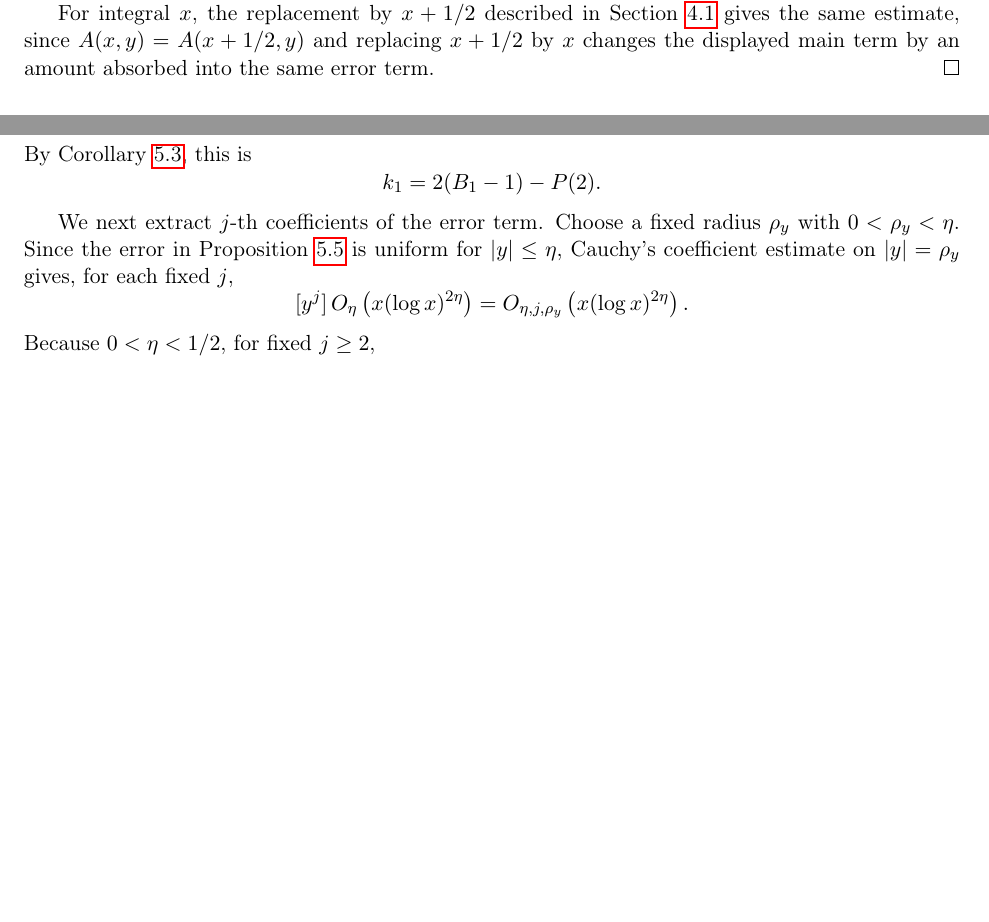
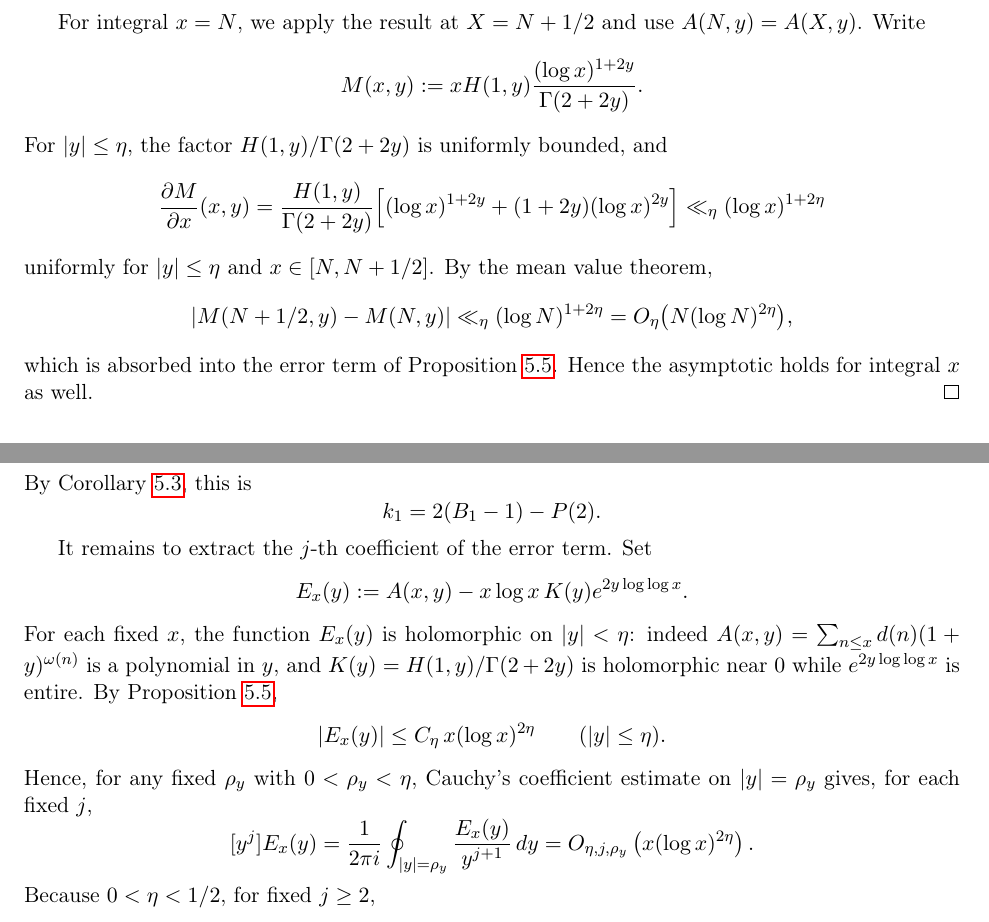
Before and after one commit to modkiserman-dev/Math-paper, a LaTeX document (paper/main.tex, which reads paper/sections/05-local-hankel-analysis.tex, paper/sections/06-extraction-main-theorem.tex): two parts of pages 27 and 29 of 30 before the commit and two parts of pages 28 and 29 of 30 after it, joined at a grey line, cut at the place of the change, the shorter picture padded with empty space. Compiled offline with pdfLaTeX.

Commit message:
2차 수정본

```diff
--- a/paper/sections/05-local-hankel-analysis.tex
+++ b/paper/sections/05-local-hankel-analysis.tex
@@ -490,8 +503,26 @@ The exponentially small nonlocal and Perron error is absorbed into
 $O_\eta(x(\log x)^{2\eta})$. Therefore the asserted asymptotic
 holds for non-integral $x$.
 
-For integral $x$, the replacement by $x+1/2$ described in
-Section~\ref{sec:perron-formula} gives the same estimate, since
-$A(x,y)=A(x+1/2,y)$ and replacing $x+1/2$ by $x$ changes the
-displayed main term by an amount absorbed into the same error term.
+For integral $x = N$, we apply the result at $X = N + 1/2$ and use
+$A(N, y) = A(X, y)$. Write
+\[
+    M(x, y) := x H(1, y)\frac{(\log x)^{1+2y}}{\Gamma(2+2y)}.
+\]
+For $|y| \leq \eta$, the factor $H(1,y)/\Gamma(2+2y)$ is uniformly
+bounded, and
+\[
+    \frac{\partial M}{\partial x}(x, y)
+    = \frac{H(1,y)}{\Gamma(2+2y)}
+      \Bigl[(\log x)^{1+2y} + (1+2y)(\log x)^{2y}\Bigr]
+    \ll_\eta (\log x)^{1+2\eta}
+\]
+uniformly for $|y| \leq \eta$ and $x \in [N, N+1/2]$. By the mean
+value theorem,
+\[
+    |M(N+1/2, y) - M(N, y)|
+    \ll_\eta (\log N)^{1+2\eta}
+    = O_\eta\bigl(N(\log N)^{2\eta}\bigr),
+\]
+which is absorbed into the error term of Proposition~\ref{prop:Axy-asymptotic}.
+Hence the asymptotic holds for integral $x$ as well.
 \end{proof}
--- a/paper/sections/06-extraction-main-theorem.tex
+++ b/paper/sections/06-extraction-main-theorem.tex
@@ -101,15 +101,25 @@ By Corollary~\ref{cor:Hy-constant}, this is
     k_1=2(B_1-1)-P(2).
 \]
 
-We next extract $j$-th coefficients of the error term. Choose a
-fixed radius $\rho_y$ with $0<\rho_y<\eta$. Since the error in
-Proposition~\ref{prop:Axy-asymptotic} is uniform for
-$|y|\leq\eta$, Cauchy's coefficient estimate on $|y|=\rho_y$
-gives, for each fixed $j$,
+It remains to extract the $j$-th coefficient of the error term. Set
 \[
-    [y^j]\,O_\eta\left(x(\log x)^{2\eta}\right)
-    =
-    O_{\eta,j,\rho_y}\left(x(\log x)^{2\eta}\right).
+    E_x(y):=A(x,y)-x\log x\,K(y)e^{2y\log\log x}.
+\]
+For each fixed $x$, the function $E_x(y)$ is holomorphic on
+$|y|<\eta$: indeed $A(x,y)=\sum_{n\leq x}d(n)(1+y)^{\omega(n)}$ is a
+polynomial in $y$, and $K(y)=H(1,y)/\Gamma(2+2y)$ is holomorphic
+near $0$ while $e^{2y\log\log x}$ is entire. By
+Proposition~\ref{prop:Axy-asymptotic},
+\[
+    |E_x(y)|\leq C_\eta\,x(\log x)^{2\eta}
+    \qquad(|y|\leq\eta).
+\]
+Hence, for any fixed $\rho_y$ with $0<\rho_y<\eta$, Cauchy's
+coefficient estimate on $|y|=\rho_y$ gives, for each fixed $j$,
+\[
+    [y^j]E_x(y)
+    =\frac{1}{2\pi i}\oint_{|y|=\rho_y}\frac{E_x(y)}{y^{j+1}}\,dy
+    =O_{\eta,j,\rho_y}\left(x(\log x)^{2\eta}\right).
 \]
 Because $0<\eta<1/2$, for fixed $j\geq2$,
 \[
```
Also changed, not shown: paper/sections/03-dirichlet-series-factorization.tex (+1 -1 lines), paper/sections/04-perron-contour-deformation.tex (+9 -9 lines), paper/sections/07-outlook.tex (+10 -4 lines), paper/sections/references.bib (+3 -3 lines), An_Exact_Decomposition_of_the_Divisor_Summatory_Function_and_Fixed-j_Asymptotics.pdf, paper/sections/05-local-hankel-analysis.tex (25 more changed lines).
